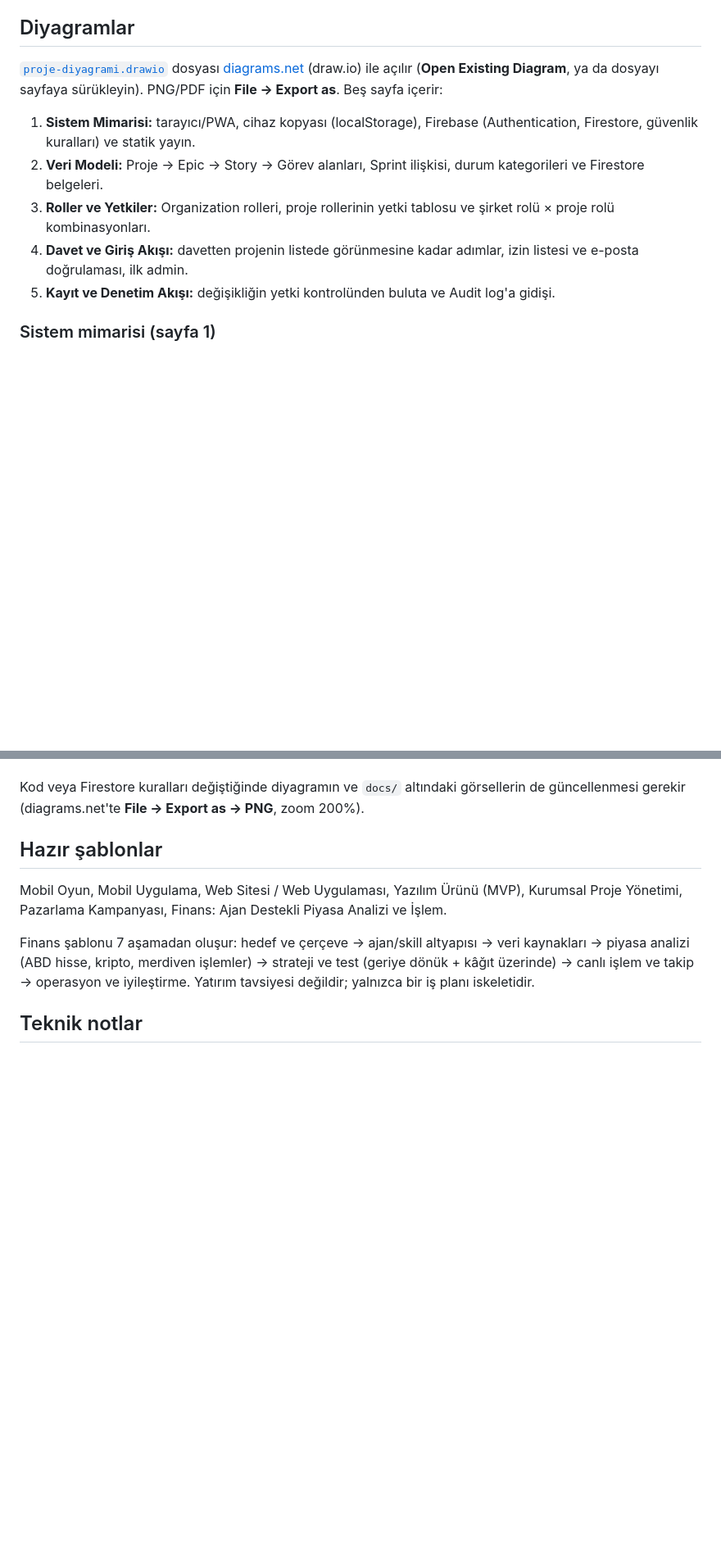
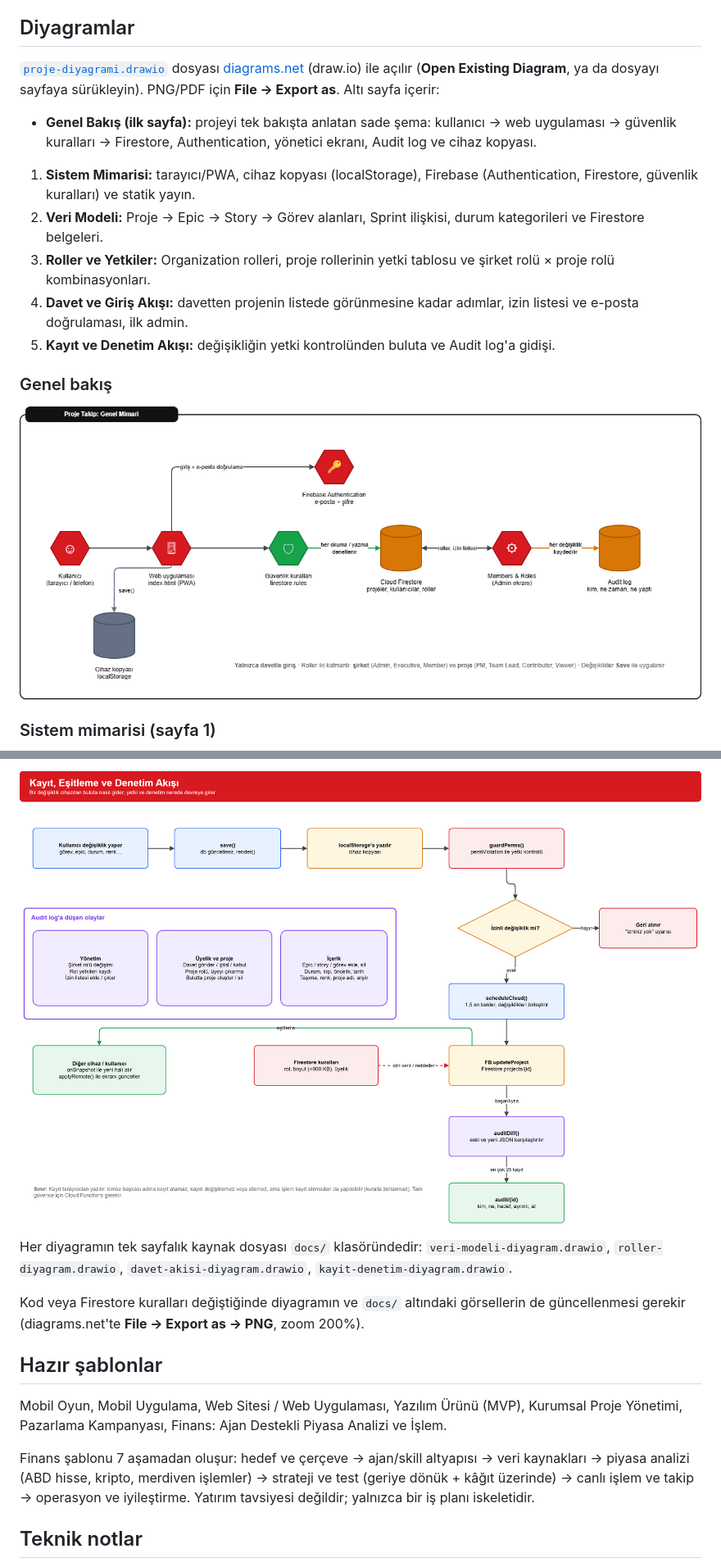
Before and after one commit to keremsa1id/STW, a Markdown page: README.md, 2 parts joined by grey strips. Shown at 82% size. GitHub-like rendering; pictures changed too: docs/genel-bakis-diyagram.png (added), docs/kayit-denetim-diyagram.png (added); blank space fills up the shorter version.

Commit message:
board-diagram

```diff
--- a/README.md
+++ b/README.md
@@ -143,7 +143,9 @@ Sınır: Kayıt tarayıcıdan yazıldığı için bir işlemin kayıt atılmadan
 
 ## Diyagramlar
 
-[`proje-diyagrami.drawio`](proje-diyagrami.drawio) dosyası [diagrams.net](https://app.diagrams.net) (draw.io) ile açılır (**Open Existing Diagram**, ya da dosyayı sayfaya sürükleyin). PNG/PDF için **File → Export as**. Beş sayfa içerir:
+[`proje-diyagrami.drawio`](proje-diyagrami.drawio) dosyası [diagrams.net](https://app.diagrams.net) (draw.io) ile açılır (**Open Existing Diagram**, ya da dosyayı sayfaya sürükleyin). PNG/PDF için **File → Export as**. Altı sayfa içerir:
+
+- **Genel Bakış (ilk sayfa):** projeyi tek bakışta anlatan sade şema: kullanıcı → web uygulaması → güvenlik kuralları → Firestore, Authentication, yönetici ekranı, Audit log ve cihaz kopyası.
 
 1. **Sistem Mimarisi:** tarayıcı/PWA, cihaz kopyası (localStorage), Firebase (Authentication, Firestore, güvenlik kuralları) ve statik yayın.
 2. **Veri Modeli:** Proje → Epic → Story → Görev alanları, Sprint ilişkisi, durum kategorileri ve Firestore belgeleri.
@@ -151,6 +153,10 @@ Sınır: Kayıt tarayıcıdan yazıldığı için bir işlemin kayıt atılmadan
 4. **Davet ve Giriş Akışı:** davetten projenin listede görünmesine kadar adımlar, izin listesi ve e-posta doğrulaması, ilk admin.
 5. **Kayıt ve Denetim Akışı:** değişikliğin yetki kontrolünden buluta ve Audit log'a gidişi.
 
+### Genel bakış
+
+![Proje Takip genel mimari](docs/genel-bakis-diyagram.png)
+
 ### Sistem mimarisi (sayfa 1)
 
 ![Proje Takip sistem mimarisi](docs/mimari-diyagram.png)
@@ -159,3 +178,6 @@ Diğer sayfaların görselleri henüz eklenmedi; tamamı `.drawio` dosyasında b
+![Kayıt, eşitleme ve denetim akışı](docs/kayit-denetim-diyagram.png)
+
+Her diyagramın tek sayfalık kaynak dosyası `docs/` klasöründedir: `veri-modeli-diyagram.drawio`, `roller-diyagram.drawio`, `davet-akisi-diyagram.drawio`, `kayit-denetim-diyagram.drawio`.
 
 Kod veya Firestore kuralları değiştiğinde diyagramın ve `docs/` altındaki görsellerin de güncellenmesi gerekir (diagrams.net'te **File → Export as → PNG**, zoom 200%).
 
```
Also changed, not shown: other parts of README.md (+14 -1 lines), docs/1-mimari.png (deleted), docs/davet-akisi-diyagram.png (added), docs/roller-diyagram.png (added), docs/veri-modeli-diyagram.png (added), 9 other files.
